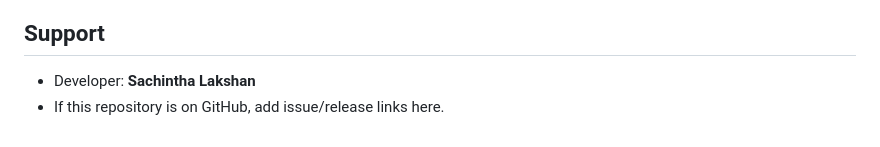
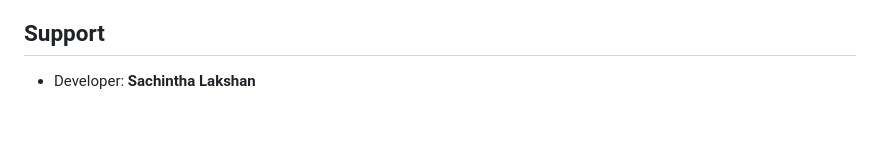
Before and after one commit to sachicodex/Tably, a Markdown page: README.md, the part around the change. Drawn GitHub-style.

```diff
--- a/README.md
+++ b/README.md
@@ -94,4 +94,3 @@ Current version: **3.17.6**
 ## Support
 
 - Developer: **Sachintha Lakshan**
-- If this repository is on GitHub, add issue/release links here.
```
